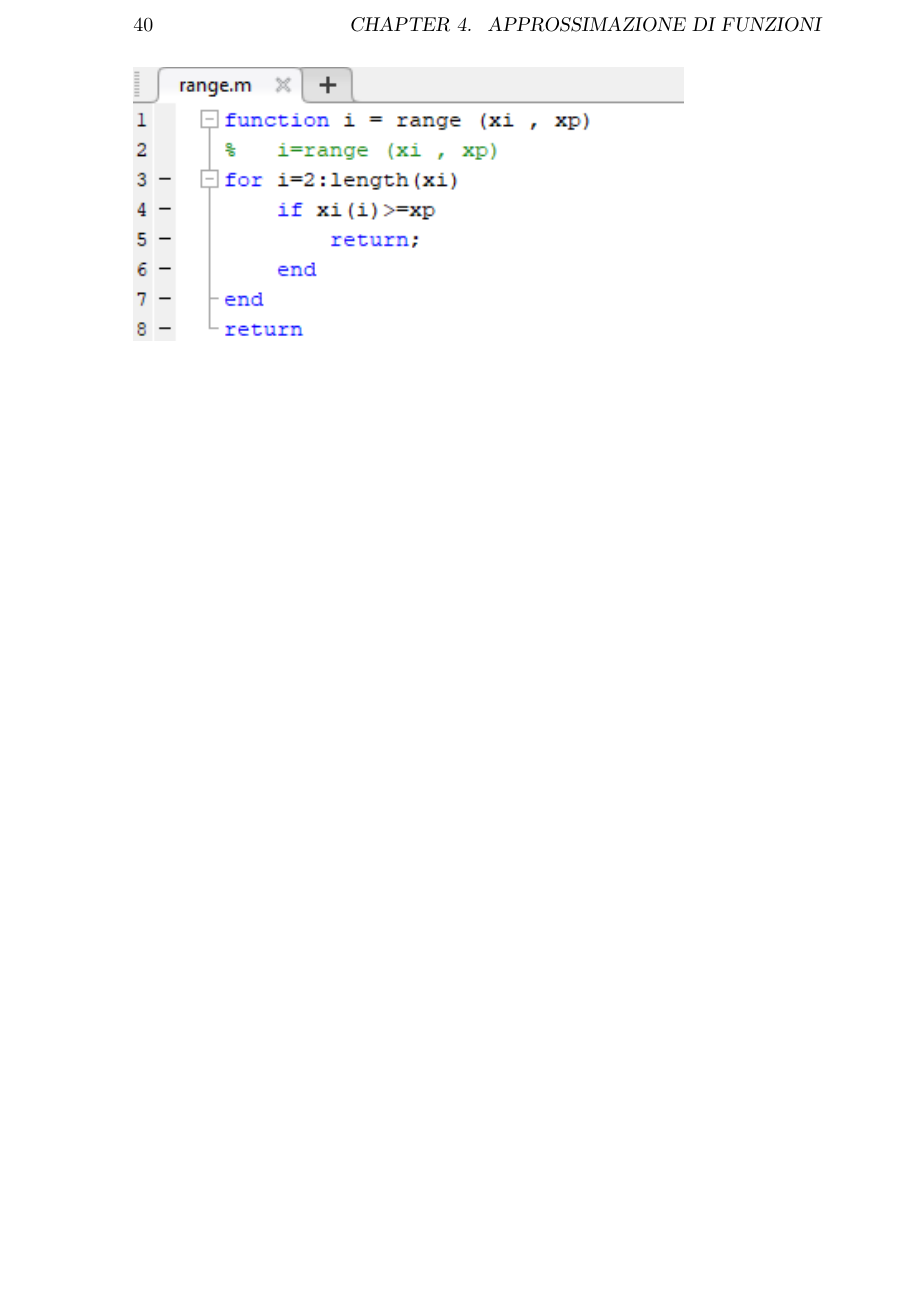
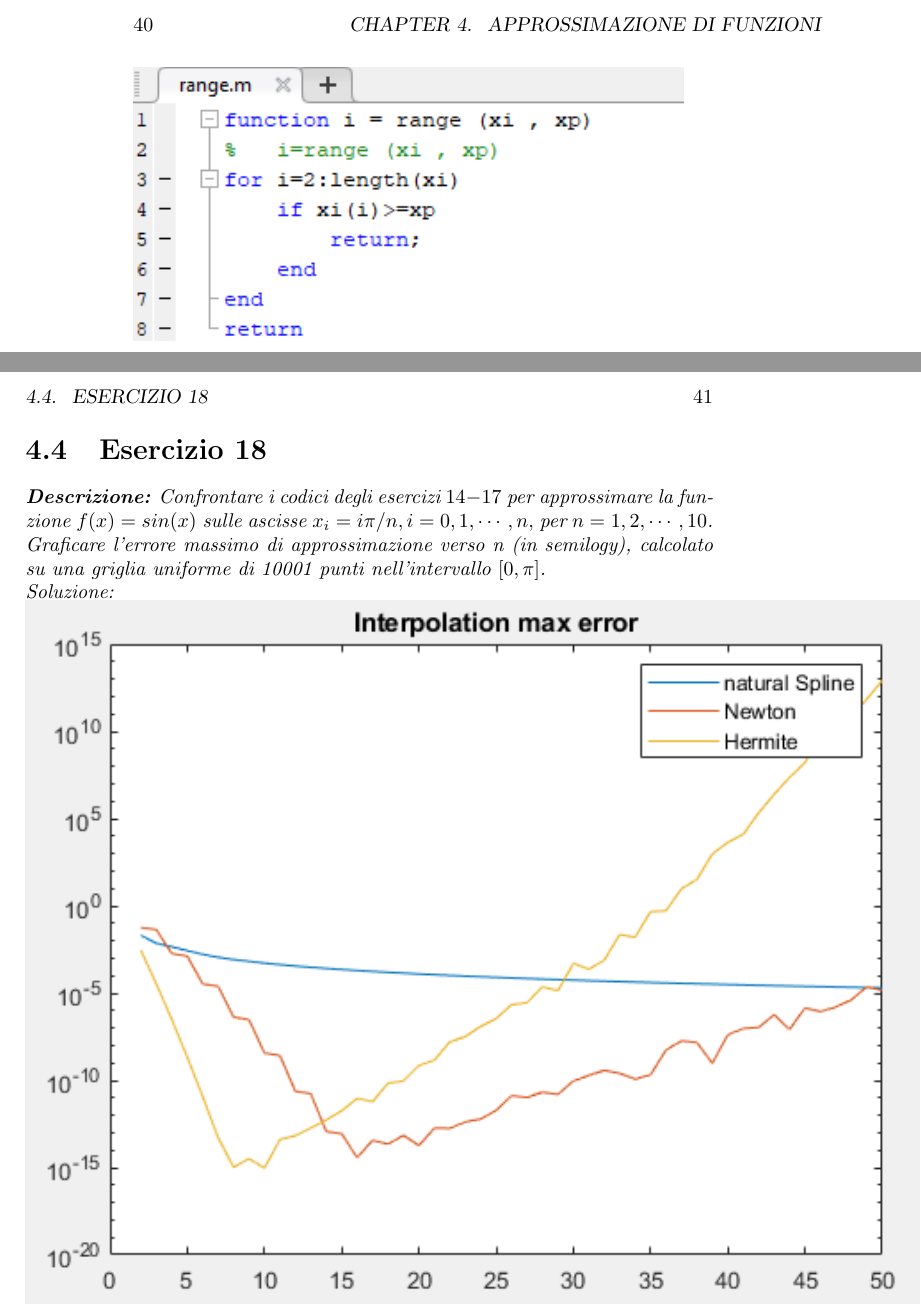
Before and after one commit to FilippoCalabrese/ElaboratoCN, a LaTeX book (Elaborato.tex, which reads es18.tex): part of page 40 of 52 before the commit and two parts of pages 40 and 41 of 54 after it, the two joined at a grey line, cut so that both start at the same text, the shorter picture padded with empty space. Compiled offline with pdfLaTeX.

Commit message:
inserito es 18

```diff
--- /dev/null
+++ b/es18.tex
@@ -0,0 +1,4 @@
+\section{Esercizio 18}
+\textit{\textbf{Descrizione:} Confrontare i codici degli esercizi $14-17$ per approssimare la funzione $f(x) = sin(x)$ sulle ascisse $x_{i} = i \pi/n, i = 0, 1, \cdots , n,$ per $n = 1, 2, \cdots, 10$. Graficare l'errore massimo di approssimazione verso n (in semilogy), calcolato su una griglia uniforme di 10001 punti nell'intervallo $[0, \pi]$.}\newline
+\noindent\emph{Soluzione: }\newline
+\includegraphics[width=1.3\linewidth]{img/errorInterp.png}
```
Also changed, not shown: Elaborato.tex (+1 -0 lines), Elaborato.pdf, img/errorInterp.png (added), 1 other file.
